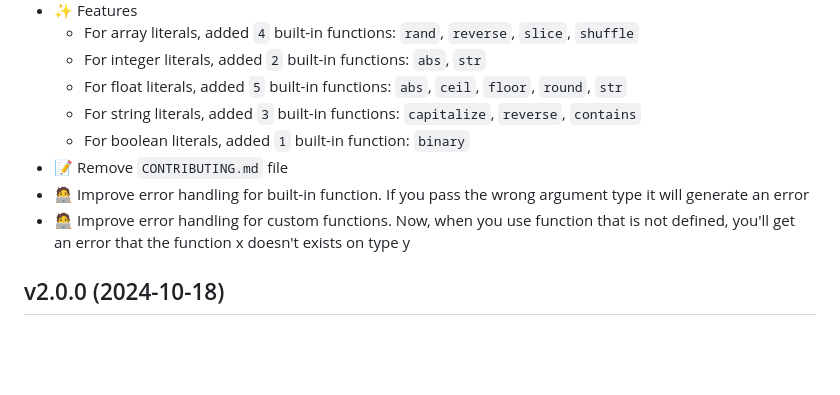
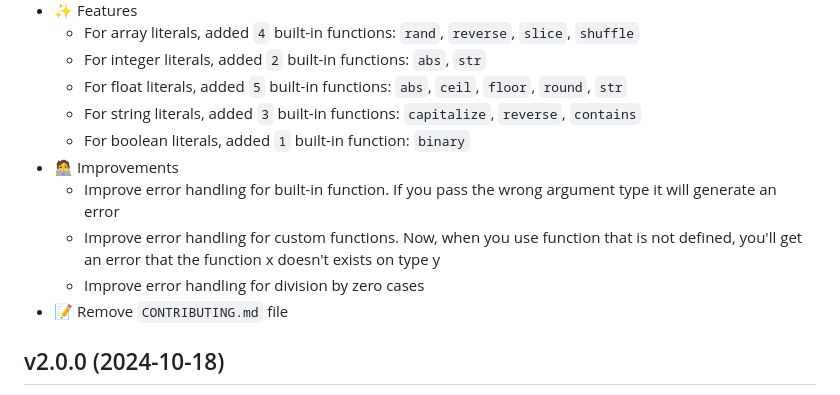
Before and after one commit to textwire/textwire, a Markdown page: CHANGELOG.md, the part around the change. GitHub-like rendering; blank space fills up the shorter version.

Commit message:
Update changelog

```diff
--- a/CHANGELOG.md
+++ b/CHANGELOG.md
@@ -17,9 +17,11 @@ For more detailed information about this release, read the [Textwire v2.1.0 Rele
     - For float literals, added `5` built-in functions: `abs`, `ceil`, `floor`, `round`, `str`
     - For string literals, added `3` built-in functions: `capitalize`, `reverse`, `contains`
     - For boolean literals, added `1` built-in function: `binary`
+- 🧑‍💻 Improvements
+    - Improve error handling for built-in function. If you pass the wrong argument type it will generate an error
+    - Improve error handling for custom functions. Now, when you use function that is not defined, you'll get an error that the function x doesn't exists on type y
+    - Improve error handling for division by zero cases
 - 📝 Remove `CONTRIBUTING.md` file
-- 🧑‍💻 Improve error handling for built-in function. If you pass the wrong argument type it will generate an error
-- 🧑‍💻 Improve error handling for custom functions. Now, when you use function that is not defined, you'll get an error that the function x doesn't exists on type y
 
 ## v2.0.0 (2024-10-18)
 - ♻️ [BREAKING CHANGE!] Moved `textwire.Config` to a separate package `config.Config`
```
